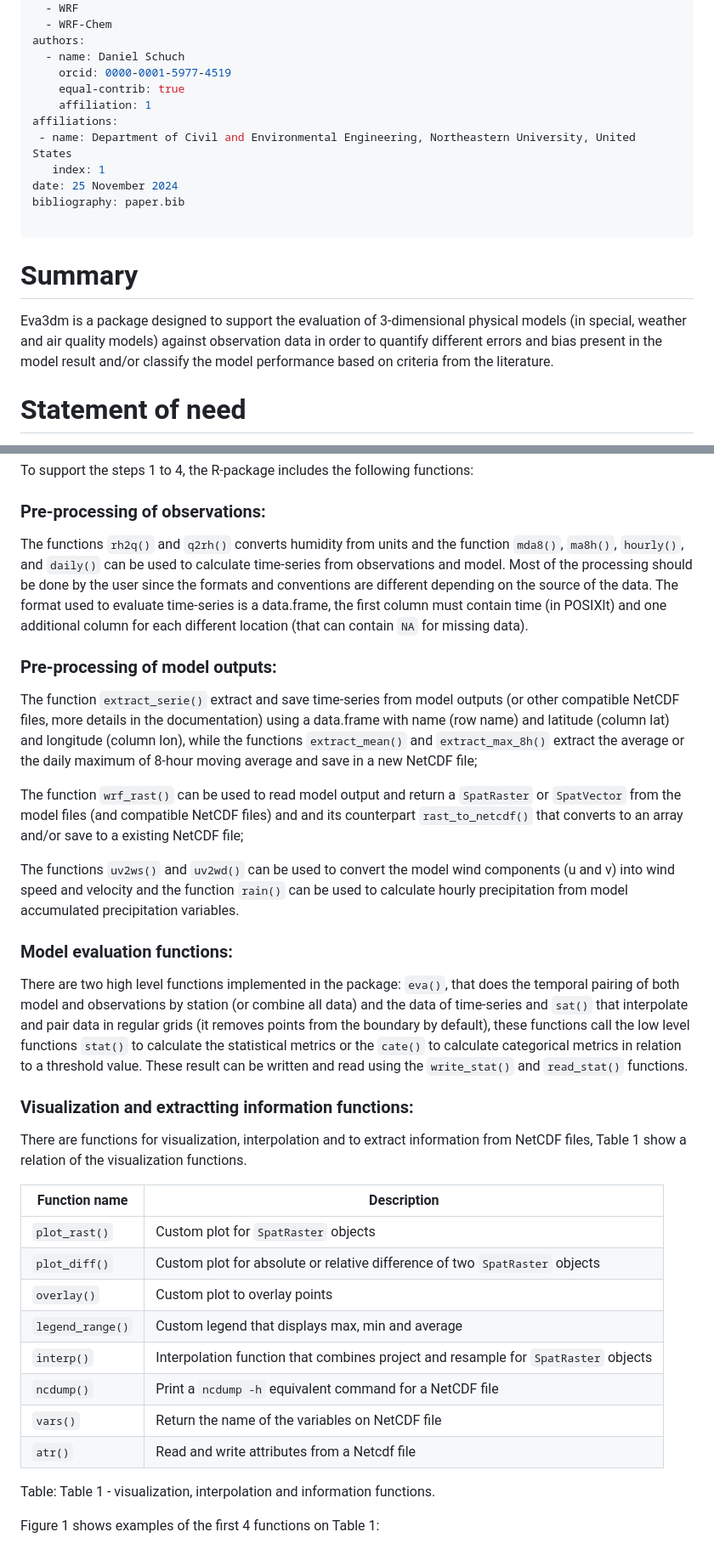
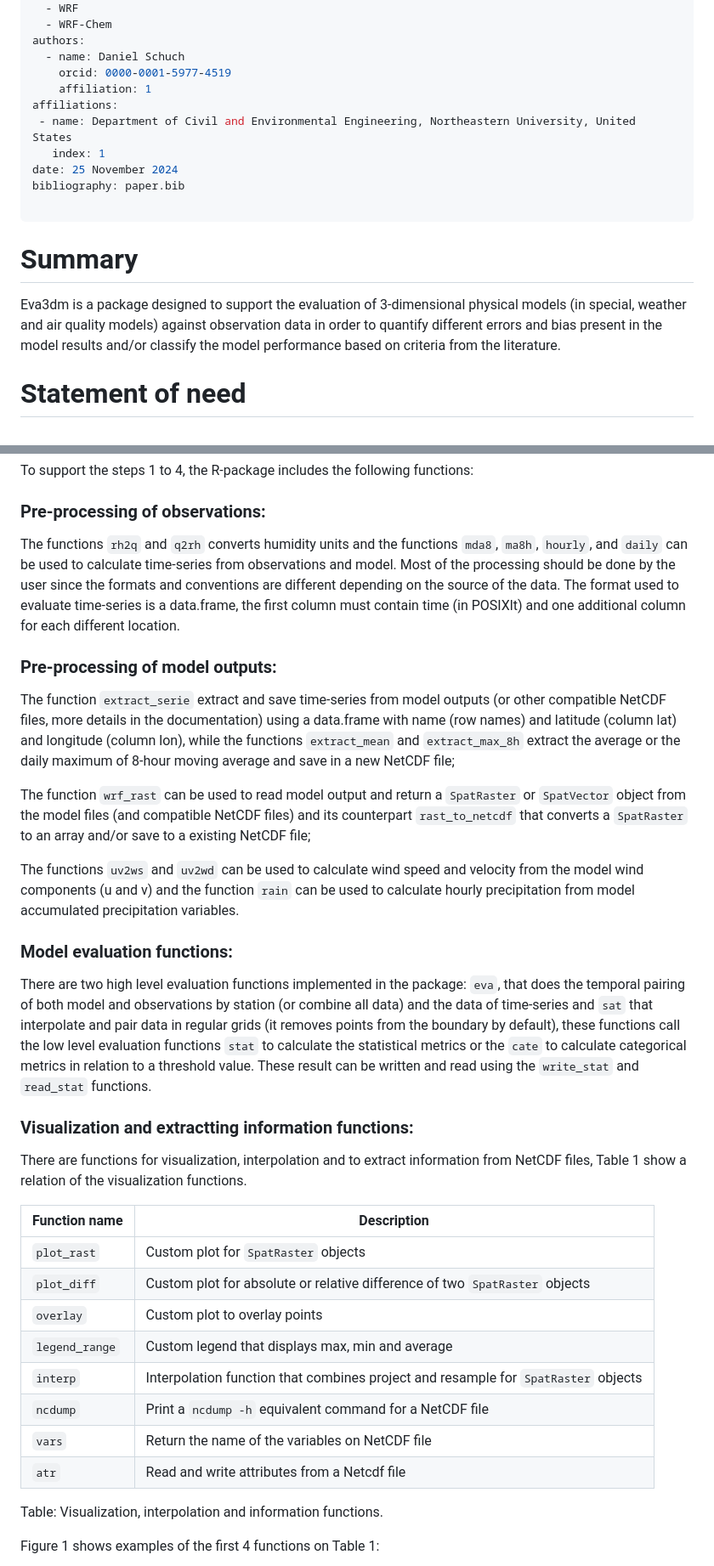
Before and after one commit to Schuch666/eva3dm, a Markdown page: paper.md, 2 parts joined by grey strips. Shown: that part at 85% size. GitHub-like rendering.

Commit message:
fix pdf and last changes

```diff
--- a/paper.md
+++ b/paper.md
@@ -8,7 +8,6 @@ tags:
 authors:
   - name: Daniel Schuch
     orcid: 0000-0001-5977-4519
-    equal-contrib: true
     affiliation: 1
 affiliations:
  - name: Department of Civil and Environmental Engineering, Northeastern University, United States
@@ -20,7 +19,7 @@ bibliography: paper.bib
 
 # Summary
 
-Eva3dm is a package designed to support the evaluation of 3-dimensional physical models (in special, weather and air quality models) against observation data in order to quantify different errors and bias present in the model result and/or classify the model performance based on criteria from the literature.
+Eva3dm is a package designed to support the evaluation of 3-dimensional physical models (in special, weather and air quality models) against observation data in order to quantify different errors and bias present in the model results and/or classify the model performance based on criteria from the literature.
 
 # Statement of need
 
@@ -56,35 +55,35 @@ To support the steps 1 to 4, the R-package includes the following functions:
 
 ### Pre-processing of observations:
 
-The functions `rh2q()` and `q2rh()` converts humidity from units and the function `mda8()`, `ma8h()`, `hourly()`, and `daily()` can be used to calculate time-series from observations and model. Most of the processing should be done by the user since the formats and conventions are different depending on the source of the data. The format used to evaluate time-series is a data.frame, the first column must contain time (in POSIXlt) and one additional column for each different location (that can contain `NA` for missing data).
+The functions `rh2q` and `q2rh` converts humidity units and the functions `mda8`, `ma8h`, `hourly`, and `daily` can be used to calculate time-series from observations and model. Most of the processing should be done by the user since the formats and conventions are different depending on the source of the data. The format used to evaluate time-series is a data.frame, the first column must contain time (in POSIXlt) and one additional column for each different location.
 
 ### Pre-processing of model outputs:
 
-The function `extract_serie()` extract and save time-series from model outputs (or other compatible NetCDF files, more details in the documentation) using a data.frame with name (row name) and latitude (column lat) and longitude (column lon), while the functions `extract_mean()` and `extract_max_8h()` extract the average or the daily maximum of 8-hour moving average and save in a new NetCDF file;
+The function `extract_serie` extract and save time-series from model outputs (or other compatible NetCDF files, more details in the documentation) using a data.frame with name (row names) and latitude (column lat) and longitude (column lon), while the functions `extract_mean` and `extract_max_8h` extract the average or the daily maximum of 8-hour moving average and save in a new NetCDF file;
 
-The function `wrf_rast()` can be used to read model output and return a `SpatRaster` or `SpatVector` from the model files (and compatible NetCDF files) and and its counterpart `rast_to_netcdf()` that converts to an array and/or save to a existing NetCDF file;
+The function `wrf_rast` can be used to read model output and return a `SpatRaster` or `SpatVector` object from the model files (and compatible NetCDF files) and its counterpart `rast_to_netcdf` that converts a `SpatRaster` to an array and/or save to a existing NetCDF file;
 
-The functions `uv2ws()` and `uv2wd()` can be used to convert the model wind components (u and v) into wind speed and velocity and the function `rain()` can be used to calculate hourly precipitation from model accumulated precipitation variables.
+The functions `uv2ws` and `uv2wd` can be used to calculate wind speed and velocity from the model wind components (u and v) and the function `rain` can be used to calculate hourly precipitation from model accumulated precipitation variables.
 
 ### Model evaluation functions:
 
-There are two high level functions implemented in the package: `eva()`, that does the temporal pairing of both model and observations by station (or combine all data) and the data of time-series and `sat()` that interpolate and pair data in regular grids (it removes points from the boundary by default), these functions call the low level functions `stat()` to calculate the statistical metrics or the `cate()` to calculate categorical metrics in relation to a threshold value. These result can be written and read using the `write_stat()` and `read_stat()` functions.
+There are two high level evaluation functions implemented in the package: `eva`, that does the temporal pairing of both model and observations by station (or combine all data) and the data of time-series and `sat` that interpolate and pair data in regular grids (it removes points from the boundary by default), these functions call the low level evaluation functions `stat` to calculate the statistical metrics or the `cate` to calculate categorical metrics in relation to a threshold value. These result can be written and read using the `write_stat` and `read_stat` functions.
 
 ### Visualization and extractting information functions:
 
 There are functions for visualization, interpolation and to extract information from NetCDF files, Table 1 show a relation of the visualization functions.
 
 | Function name | Description |
-| - | --------- |
-| `plot_rast()` | Custom plot for `SpatRaster` objects  |
-| `plot_diff()` | Custom plot for absolute or relative difference of two `SpatRaster` objects     |
-| `overlay()`   | Custom plot to overlay points |
-| `legend_range()` | Custom legend that displays max, min and average |
-| `interp()` | Interpolation function that combines project and resample for `SpatRaster` objects |
-| `ncdump()` | Print a `ncdump -h` equivalent command for a NetCDF file |
-| `vars()` | Return the name of the variables on NetCDF file |
-| `atr()` | Read and write attributes from a Netcdf file |
-Table: Table 1 - visualization, interpolation and information functions.
+| --- | --------- |
+| `plot_rast` | Custom plot for `SpatRaster` objects  |
+| `plot_diff` | Custom plot for absolute or relative difference of two `SpatRaster` objects     |
+| `overlay`   | Custom plot to overlay points |
+| `legend_range` | Custom legend that displays max, min and average |
+| `interp` | Interpolation function that combines project and resample for `SpatRaster` objects |
+| `ncdump` | Print a `ncdump -h` equivalent command for a NetCDF file |
+| `vars` | Return the name of the variables on NetCDF file |
+| `atr` | Read and write attributes from a Netcdf file |
+Table: Visualization, interpolation and information functions.
 
 Figure 1 shows examples of the first 4 functions on Table 1:
 
```
Also changed, not shown: other parts of paper.md (+7 -7 lines).
